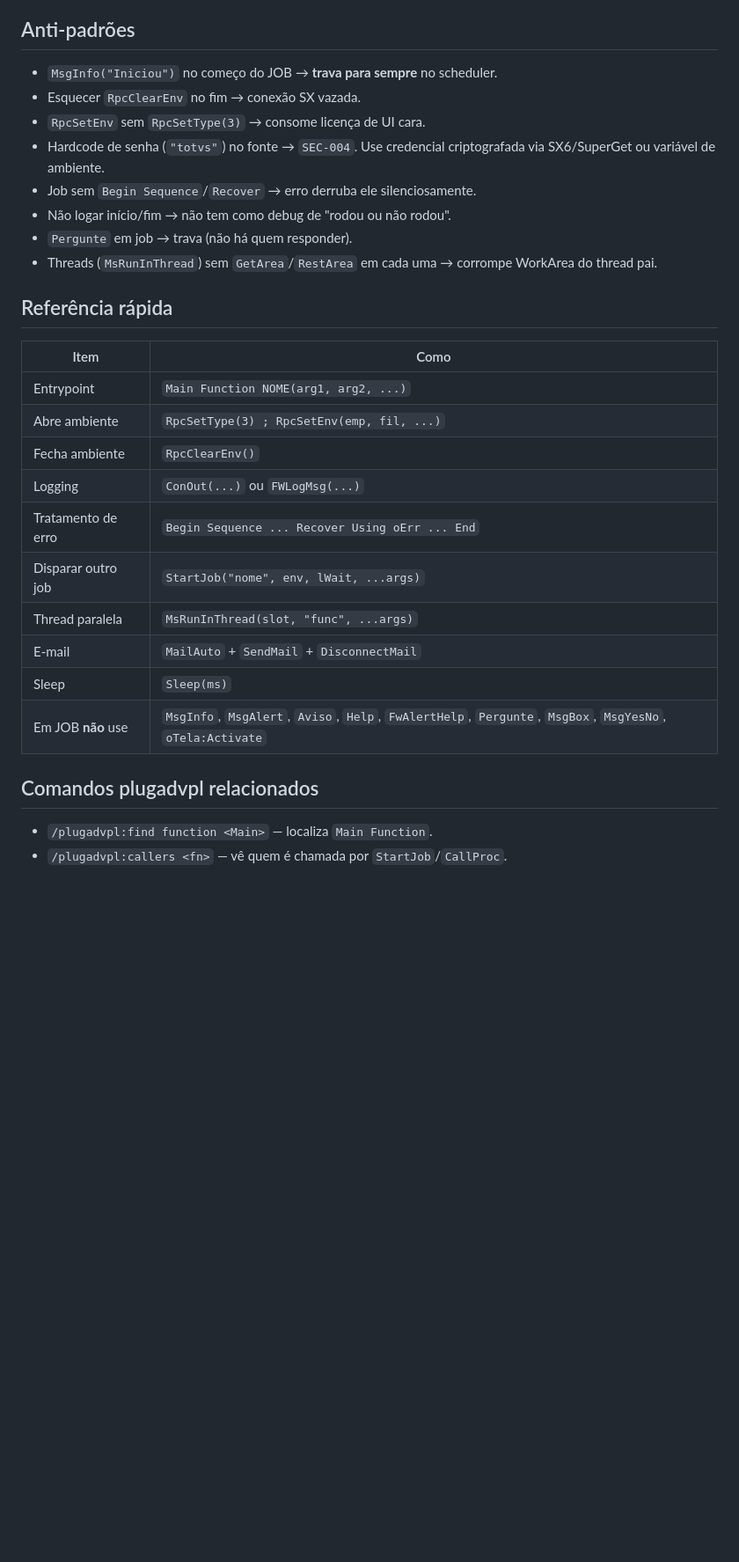
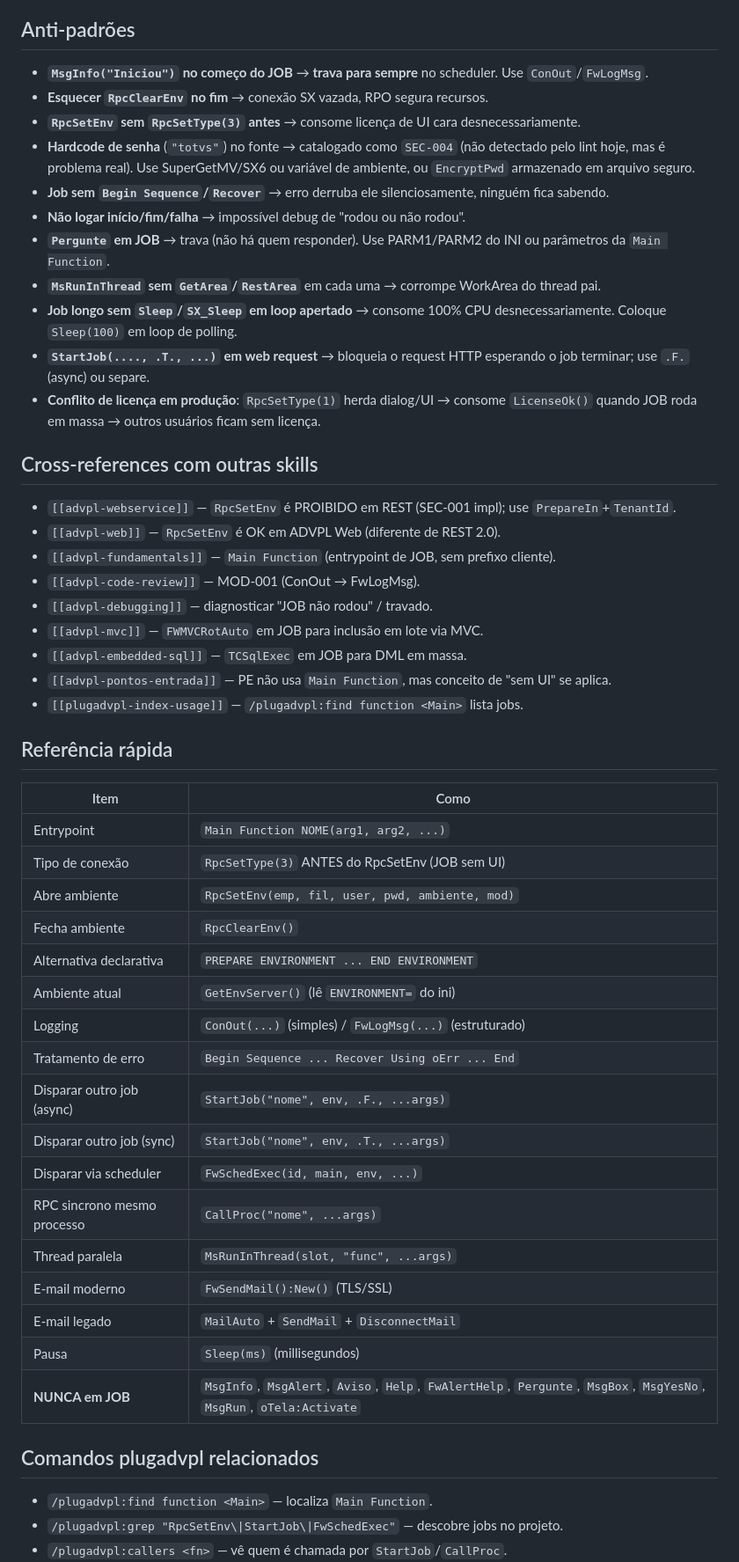
Before and after one commit to JoniPraia/plugadvpl, a Markdown page: skills/advpl-jobs-rpc/SKILL.md, the part around one of its changes. Shown at 88% size. Rendered like a GitHub page; blank space fills up the shorter version.

```diff
--- a/skills/advpl-jobs-rpc/SKILL.md
+++ b/skills/advpl-jobs-rpc/SKILL.md
@@ -174,31 +221,54 @@ Em ambientes novos use `FwSendMail` (mesma família, mais opções TLS/SSL). Em
 
 ## Anti-padrões
 
-- `MsgInfo("Iniciou")` no começo do JOB → **trava para sempre** no scheduler.
-- Esquecer `RpcClearEnv` no fim → conexão SX vazada.
-- `RpcSetEnv` sem `RpcSetType(3)` → consome licença de UI cara.
-- Hardcode de senha (`"totvs"`) no fonte → `SEC-004`. Use credencial criptografada via SX6/SuperGet ou variável de ambiente.
-- Job sem `Begin Sequence`/`Recover` → erro derruba ele silenciosamente.
-- Não logar início/fim → não tem como debug de "rodou ou não rodou".
-- `Pergunte` em job → trava (não há quem responder).
-- Threads (`MsRunInThread`) sem `GetArea`/`RestArea` em cada uma → corrompe WorkArea do thread pai.
+- **`MsgInfo("Iniciou")` no começo do JOB** → **trava para sempre** no scheduler. Use `ConOut`/`FwLogMsg`.
+- **Esquecer `RpcClearEnv` no fim** → conexão SX vazada, RPO segura recursos.
+- **`RpcSetEnv` sem `RpcSetType(3)` antes** → consome licença de UI cara desnecessariamente.
+- **Hardcode de senha** (`"totvs"`) no fonte → catalogado como `SEC-004` (não detectado pelo lint hoje, mas é problema real). Use SuperGetMV/SX6 ou variável de ambiente, ou `EncryptPwd` armazenado em arquivo seguro.
+- **Job sem `Begin Sequence`/`Recover`** → erro derruba ele silenciosamente, ninguém fica sabendo.
+- **Não logar início/fim/falha** → impossível debug de "rodou ou não rodou".
+- **`Pergunte` em JOB** → trava (não há quem responder). Use PARM1/PARM2 do INI ou parâmetros da `Main Function`.
+- **`MsRunInThread` sem `GetArea`/`RestArea`** em cada uma → corrompe WorkArea do thread pai.
+- **Job longo sem `Sleep`/`SX_Sleep` em loop apertado** → consome 100% CPU desnecessariamente. Coloque `Sleep(100)` em loop de polling.
+- **`StartJob(...., .T., ...)` em web request** → bloqueia o request HTTP esperando o job terminar; use `.F.` (async) ou separe.
+- **Conflito de licença em produção**: `RpcSetType(1)` herda dialog/UI → consome `LicenseOk()` quando JOB roda em massa → outros usuários ficam sem licença.
+
+## Cross-references com outras skills
+
+- `[[advpl-webservice]]` — `RpcSetEnv` é PROIBIDO em REST (SEC-001 impl); use `PrepareIn`+`TenantId`.
+- `[[advpl-web]]` — `RpcSetEnv` é OK em ADVPL Web (diferente de REST 2.0).
+- `[[advpl-fundamentals]]` — `Main Function` (entrypoint de JOB, sem prefixo cliente).
+- `[[advpl-code-review]]` — MOD-001 (ConOut → FwLogMsg).
+- `[[advpl-debugging]]` — diagnosticar "JOB não rodou" / travado.
+- `[[advpl-mvc]]` — `FWMVCRotAuto` em JOB para inclusão em lote via MVC.
+- `[[advpl-embedded-sql]]` — `TCSqlExec` em JOB para DML em massa.
+- `[[advpl-pontos-entrada]]` — PE não usa `Main Function`, mas conceito de "sem UI" se aplica.
+- `[[plugadvpl-index-usage]]` — `/plugadvpl:find function <Main>` lista jobs.
 
 ## Referência rápida
 
 | Item                          | Como                                              |
 |-------------------------------|---------------------------------------------------|
 | Entrypoint                    | `Main Function NOME(arg1, arg2, ...)`             |
-| Abre ambiente                 | `RpcSetType(3) ; RpcSetEnv(emp, fil, ...)`        |
+| Tipo de conexão               | `RpcSetType(3)` ANTES do RpcSetEnv (JOB sem UI)   |
+| Abre ambiente                 | `RpcSetEnv(emp, fil, user, pwd, ambiente, mod)`   |
 | Fecha ambiente                | `RpcClearEnv()`                                   |
-| Logging                       | `ConOut(...)` ou `FWLogMsg(...)`                  |
+| Alternativa declarativa       | `PREPARE ENVIRONMENT ... END ENVIRONMENT`         |
+| Ambiente atual                | `GetEnvServer()` (lê `ENVIRONMENT=` do ini)       |
+| Logging                       | `ConOut(...)` (simples) / `FwLogMsg(...)` (estruturado) |
 | Tratamento de erro            | `Begin Sequence ... Recover Using oErr ... End`   |
-| Disparar outro job            | `StartJob("nome", env, lWait, ...args)`           |
+| Disparar outro job (async)    | `StartJob("nome", env, .F., ...args)`             |
+| Disparar outro job (sync)     | `StartJob("nome", env, .T., ...args)`             |
+| Disparar via scheduler        | `FwSchedExec(id, main, env, ...)`                 |
+| RPC sincrono mesmo processo   | `CallProc("nome", ...args)`                       |
 | Thread paralela               | `MsRunInThread(slot, "func", ...args)`            |
-| E-mail                        | `MailAuto` + `SendMail` + `DisconnectMail`        |
-| Sleep                         | `Sleep(ms)`                                       |
-| Em JOB **não** use            | `MsgInfo`, `MsgAlert`, `Aviso`, `Help`, `FwAlertHelp`, `Pergunte`, `MsgBox`, `MsgYesNo`, `oTela:Activate` |
+| E-mail moderno                | `FwSendMail():New()` (TLS/SSL)                    |
+| E-mail legado                 | `MailAuto` + `SendMail` + `DisconnectMail`        |
+| Pausa                         | `Sleep(ms)` (millisegundos)                       |
+| **NUNCA em JOB**              | `MsgInfo`, `MsgAlert`, `Aviso`, `Help`, `FwAlertHelp`, `Pergunte`, `MsgBox`, `MsgYesNo`, `MsgRun`, `oTela:Activate` |
 
 ## Comandos plugadvpl relacionados
 
 - `/plugadvpl:find function <Main>` — localiza `Main Function`.
+- `/plugadvpl:grep "RpcSetEnv\|StartJob\|FwSchedExec"` — descobre jobs no projeto.
 - `/plugadvpl:callers <fn>` — vê quem é chamada por `StartJob`/`CallProc`.
```
Also changed, not shown: other parts of skills/advpl-jobs-rpc/SKILL.md (+121 -64 lines).
